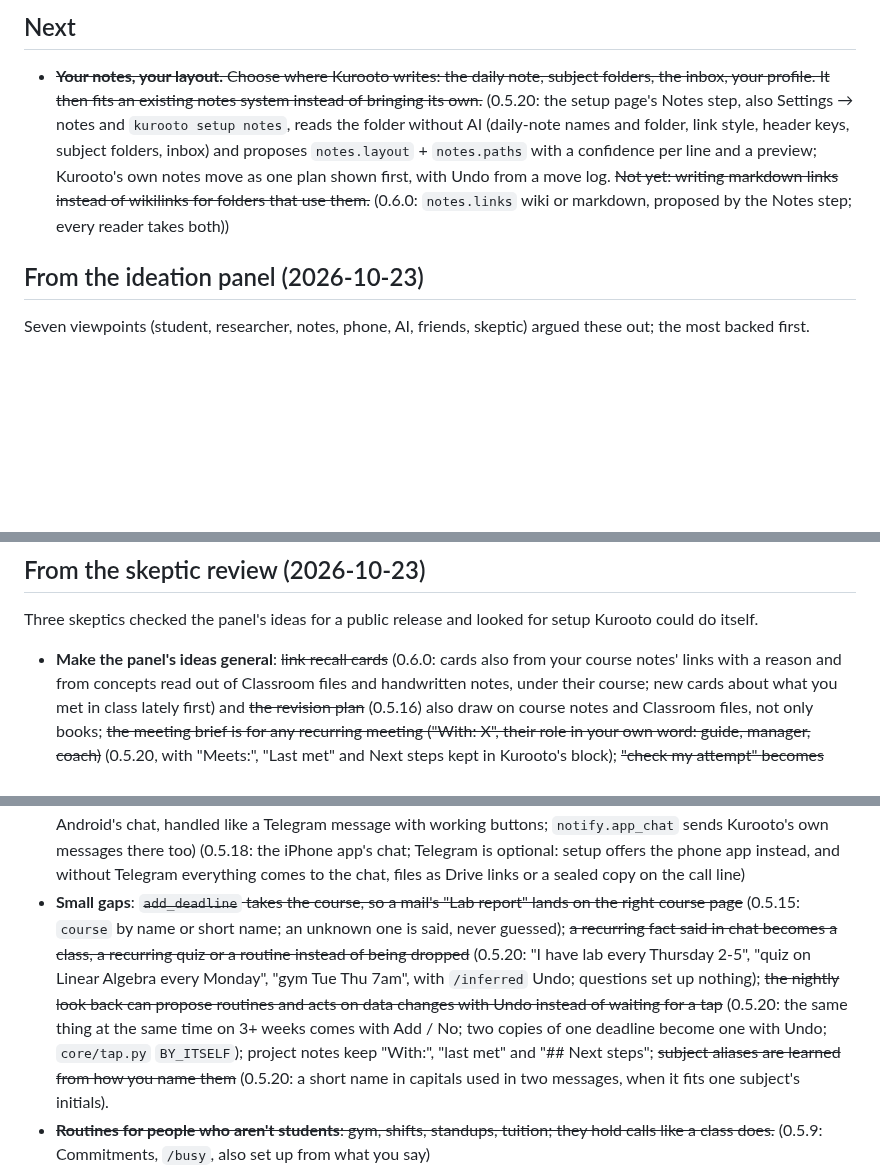
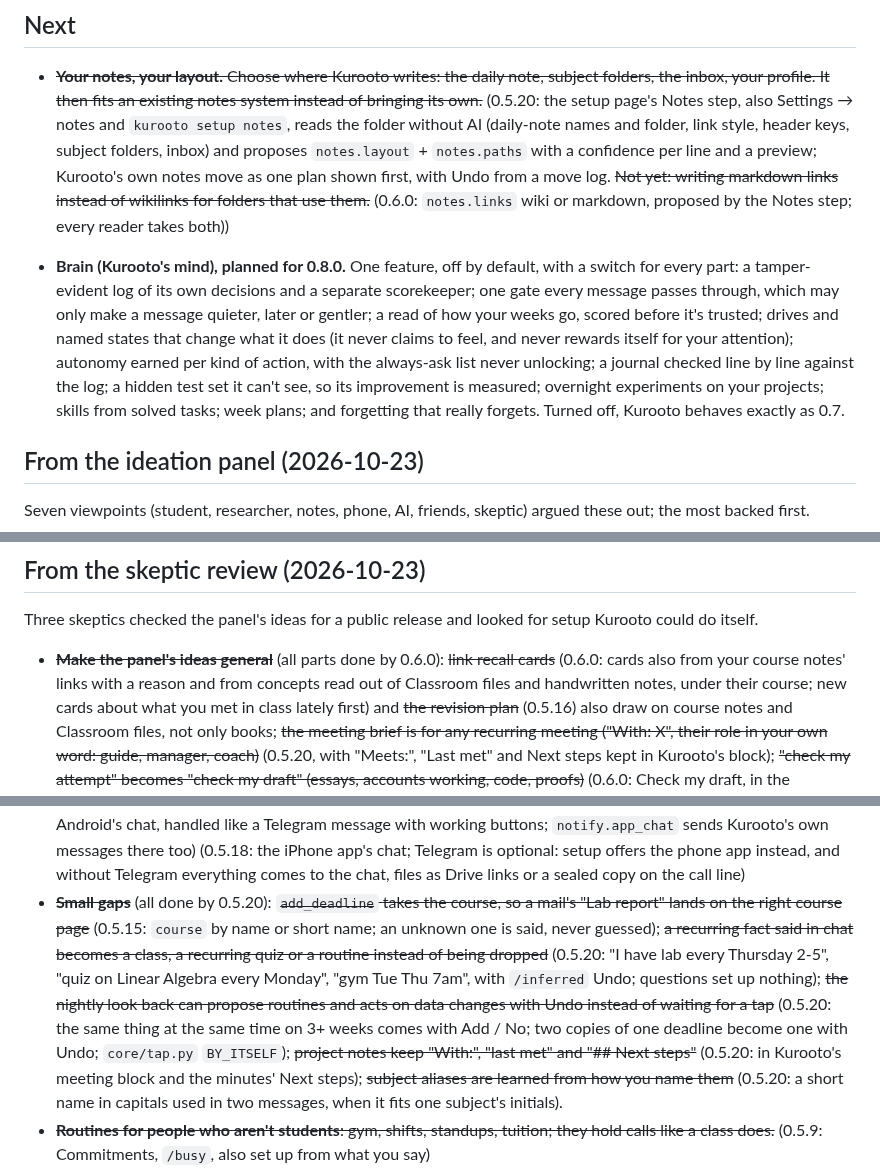
Before and after one commit to avtarfr/kurooto, a Markdown page: docs/ROADMAP.md, 3 parts joined by grey strips. GitHub-like rendering; blank space fills up the shorter version.

Commit message:
ROADMAP: finished items struck through; the 0.8.0 Brain, off by default with a switch per part
Co-Authored-By: Claude Opus 5.5 <noreply@anthropic.com>

```diff
--- a/docs/ROADMAP.md
+++ b/docs/ROADMAP.md
@@ -11,6 +11,15 @@ signed updates when it's ready.
   and a preview; Kurooto's own notes move as one plan shown first, with Undo from a move log. ~~Not yet: writing
   markdown links instead of wikilinks for folders that use them.~~ (0.6.0: `notes.links` wiki or markdown, proposed
   by the Notes step; every reader takes both))
+
+- **Brain (Kurooto's mind), planned for 0.8.0.** One feature, off by default, with a switch for every part: a
+  tamper-evident log of its own decisions and a separate scorekeeper; one gate every message passes through, which may
+  only make a message quieter, later or gentler; a read of how your weeks go, scored before it's trusted; drives and
+  named states that change what it does (it never claims to feel, and never rewards itself for your attention);
+  autonomy earned per kind of action, with the always-ask list never unlocking; a journal checked line by line
+  against the log; a hidden test set it can't see, so its improvement is measured; overnight experiments on your
+  projects; skills from solved tasks; week plans; and forgetting that really forgets. Turned off, Kurooto behaves
+  exactly as 0.7.
 
 ## From the ideation panel (2026-10-23)
 Seven viewpoints (student, researcher, notes, phone, AI, friends, skeptic) argued these out; the most backed first.
@@ -101,7 +110,7 @@ Seven viewpoints (student, researcher, notes, phone, AI, friends, skeptic) argue
 
 ## From the skeptic review (2026-10-23)
 Three skeptics checked the panel's ideas for a public release and looked for setup Kurooto could do itself.
-- **Make the panel's ideas general**: ~~link recall cards~~ (0.6.0: cards also from your course notes' links with a
+- ~~**Make the panel's ideas general**~~ (all parts done by 0.6.0): ~~link recall cards~~ (0.6.0: cards also from your course notes' links with a
   reason and from concepts read out of Classroom files and handwritten notes, under their course; new cards about what
   you met in class lately first) and ~~the revision plan~~ (0.5.16) also draw on course notes and Classroom files, not
   only books; ~~the meeting brief is for any recurring meeting ("With: X", their role in your own word: guide,
@@ -121,13 +130,14 @@ Three skeptics checked the panel's ideas for a public release and looked for set
   (0.5.16: Android's chat, handled like a Telegram message with working buttons; `notify.app_chat` sends Kurooto's
   own messages there too) (0.5.18: the iPhone app's chat; Telegram is optional: setup offers the phone app instead,
   and without Telegram everything comes to the chat, files as Drive links or a sealed copy on the call line)
-- **Small gaps**: ~~`add_deadline` takes the course, so a mail's "Lab report" lands on the right course page~~
+- ~~**Small gaps**~~ (all done by 0.5.20): ~~`add_deadline` takes the course, so a mail's "Lab report" lands on the right course page~~
   (0.5.15: `course` by name or short name; an unknown one is said, never guessed); ~~a recurring fact said in chat
   becomes a class, a recurring quiz or a routine instead of being dropped~~ (0.5.20: "I have lab every Thursday 2-5",
   "quiz on Linear Algebra every Monday", "gym Tue Thu 7am", with `/inferred` Undo; questions set up nothing); ~~the
   nightly look back can propose routines and acts on data changes with Undo instead of waiting for a tap~~ (0.5.20:
   the same thing at the same time on 3+ weeks comes with Add / No; two copies of one deadline become one with Undo;
-  `core/tap.py` `BY_ITSELF`); project notes keep "With:", "last met" and "## Next steps"; ~~subject aliases are learned
+  `core/tap.py` `BY_ITSELF`); ~~project notes keep "With:", "last met" and "## Next steps"~~ (0.5.20: in Kurooto's
+  meeting block and the minutes' Next steps); ~~subject aliases are learned
   from how you name them~~ (0.5.20: a short name in capitals used in two messages, when it fits one subject's
   initials).
 - ~~**Routines for people who aren't students**: gym, shifts, standups, tuition; they hold calls like a class does.~~
```
